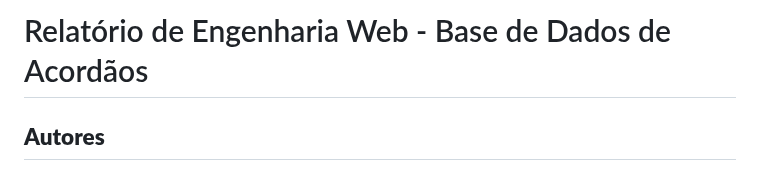
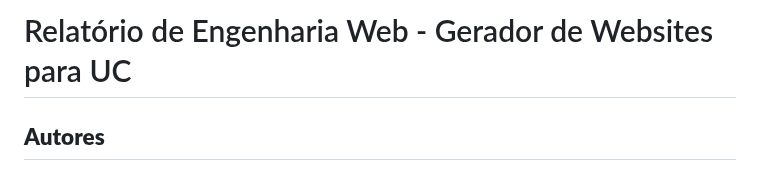
Before and after one commit to afonsoabc36/EngWeb2024, a Markdown page: Projeto2024/README.md, the part around the change. Rendered like a GitHub page.

Commit message:
Projeto 2024

```diff
--- a/Projeto2024/README.md
+++ b/Projeto2024/README.md
@@ -1,4 +1,4 @@
-# Relatório de Engenharia Web - Base de Dados de Acordãos
+# Relatório de Engenharia Web - Gerador de Websites para UC
 
 ## **Autores**
 
```
